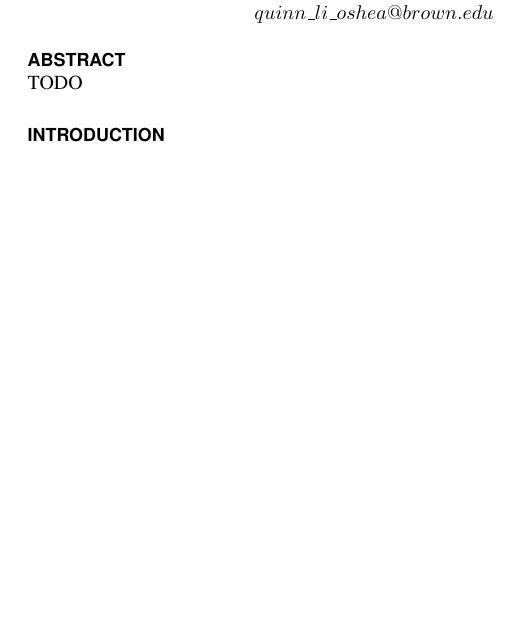
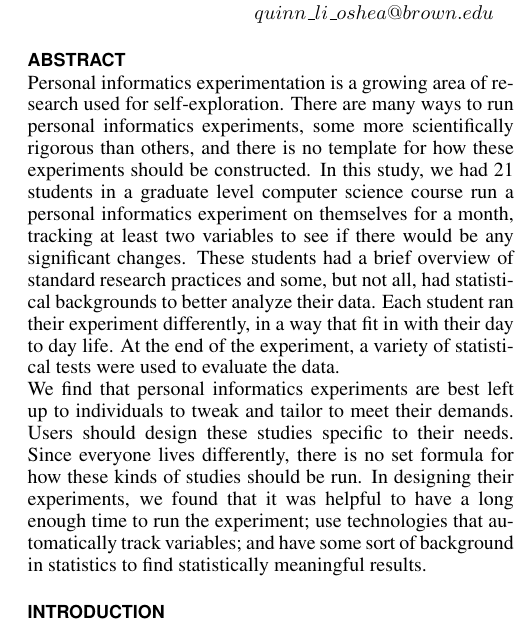
Before and after one commit to desinghkar/cs2300_grouppaper_pi, a LaTeX document (SIGCHI2015LaTex/cs2300_personal_informatics_paper.tex): part of one column of page 1 of 10, cut so that both start at the same text, the shorter picture padded with empty space. Compiled offline with pdfLaTeX.

Commit message:
Added abstract

```diff
--- a/SIGCHI2015LaTex/cs2300_personal_informatics_paper.tex
+++ b/SIGCHI2015LaTex/cs2300_personal_informatics_paper.tex
@@ -86,7 +86,9 @@ breaklinks=true,
 \maketitle
 
 \begin{abstract}
-TODO
+Personal informatics experimentation is a growing area of research used for self-exploration. There are many ways to run personal informatics experiments, some more scientifically rigorous than others, and there is no template for how these experiments should be constructed. In this study, we had 21 students in a graduate level computer science course run a personal informatics experiment on themselves for a month, tracking at least two variables to see if there would be any significant changes. These students had a brief overview of standard research practices and some, but not all, had statistical backgrounds to better analyze their data. Each student ran their experiment differently, in a way that fit in with their day to day life. At the end of the experiment, a variety of statistical tests were used to evaluate the data.
+\\
+We find that personal informatics experiments are best left up to individuals to tweak and tailor to meet their demands. Users should design these studies specific to their needs. Since everyone lives differently, there is no set formula for how these kinds of studies should be run. In designing their experiments, we found that it was helpful to have a long enough time to run the experiment; use technologies that automatically track variables; and have some sort of background in statistics to find statistically meaningful results.
 \end{abstract}
 %
 %\keywords{
```
